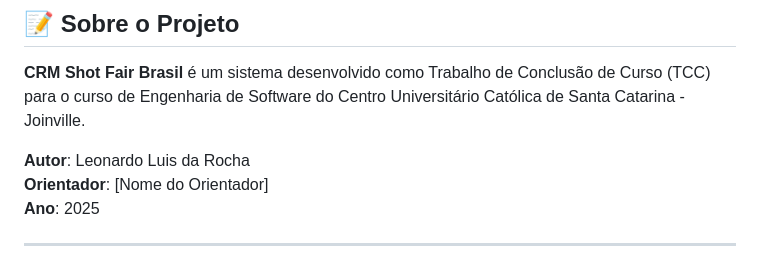
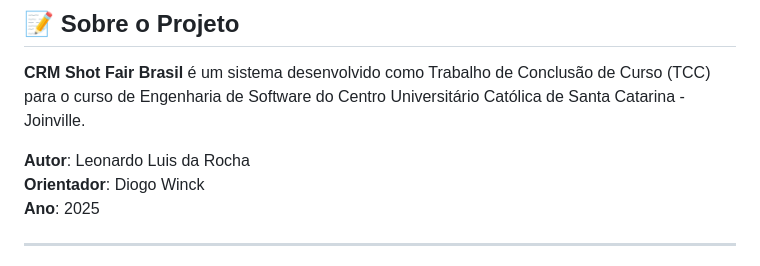
Before and after one commit to leojec/plataforma-clientes, a Markdown page: README.md, the part around the change. Drawn GitHub-style.

```diff
--- a/README.md
+++ b/README.md
@@ -498,7 +498,7 @@ Consulte os arquivos `pom.xml` (backend) e `package.json` (frontend) para lista
 **CRM Shot Fair Brasil** é um sistema desenvolvido como Trabalho de Conclusão de Curso (TCC) para o curso de Engenharia de Software do Centro Universitário Católica de Santa Catarina - Joinville.
 
 **Autor**: Leonardo Luis da Rocha
-**Orientador**: [Nome do Orientador]
+**Orientador**: Diogo Winck
 **Ano**: 2025
 
 ---
```
